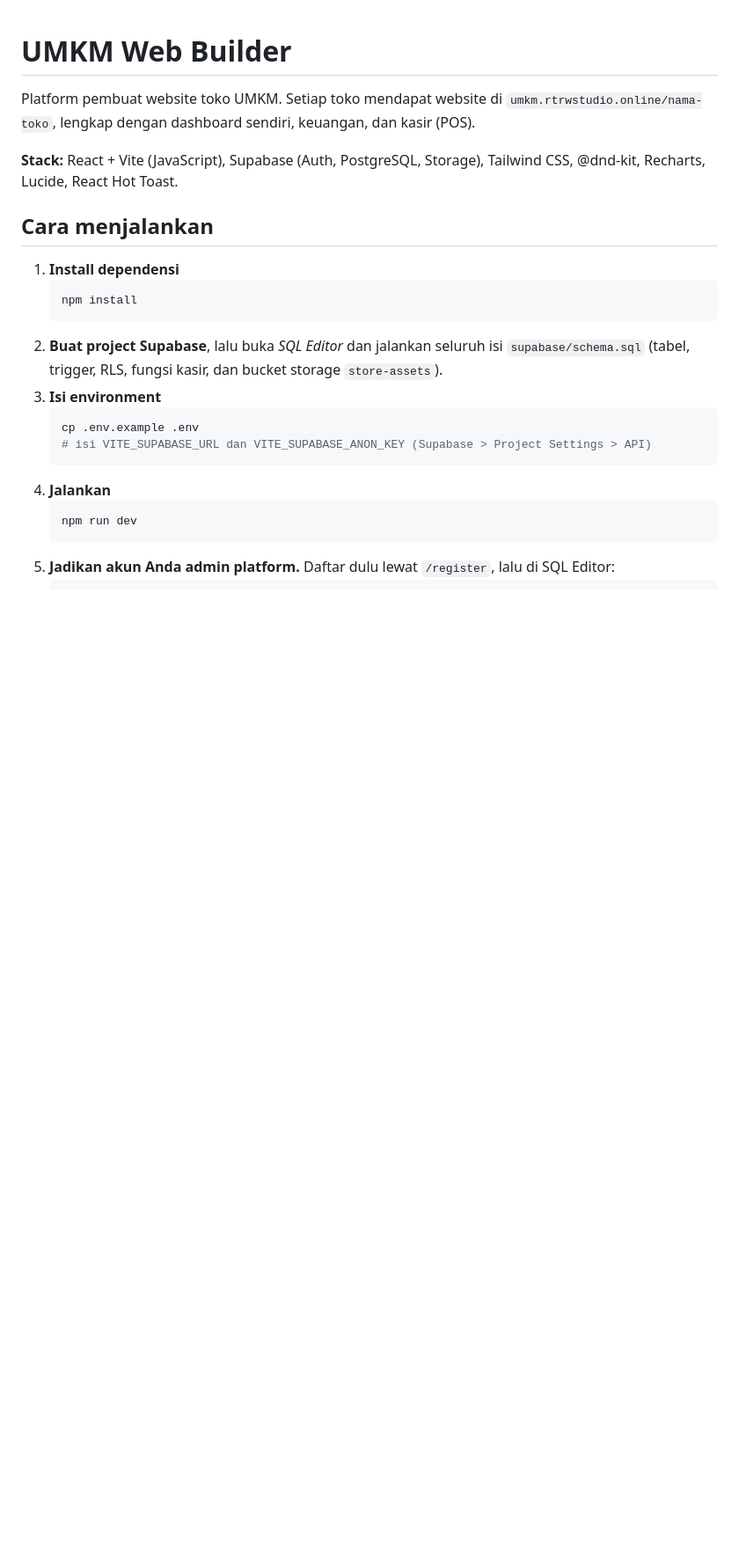
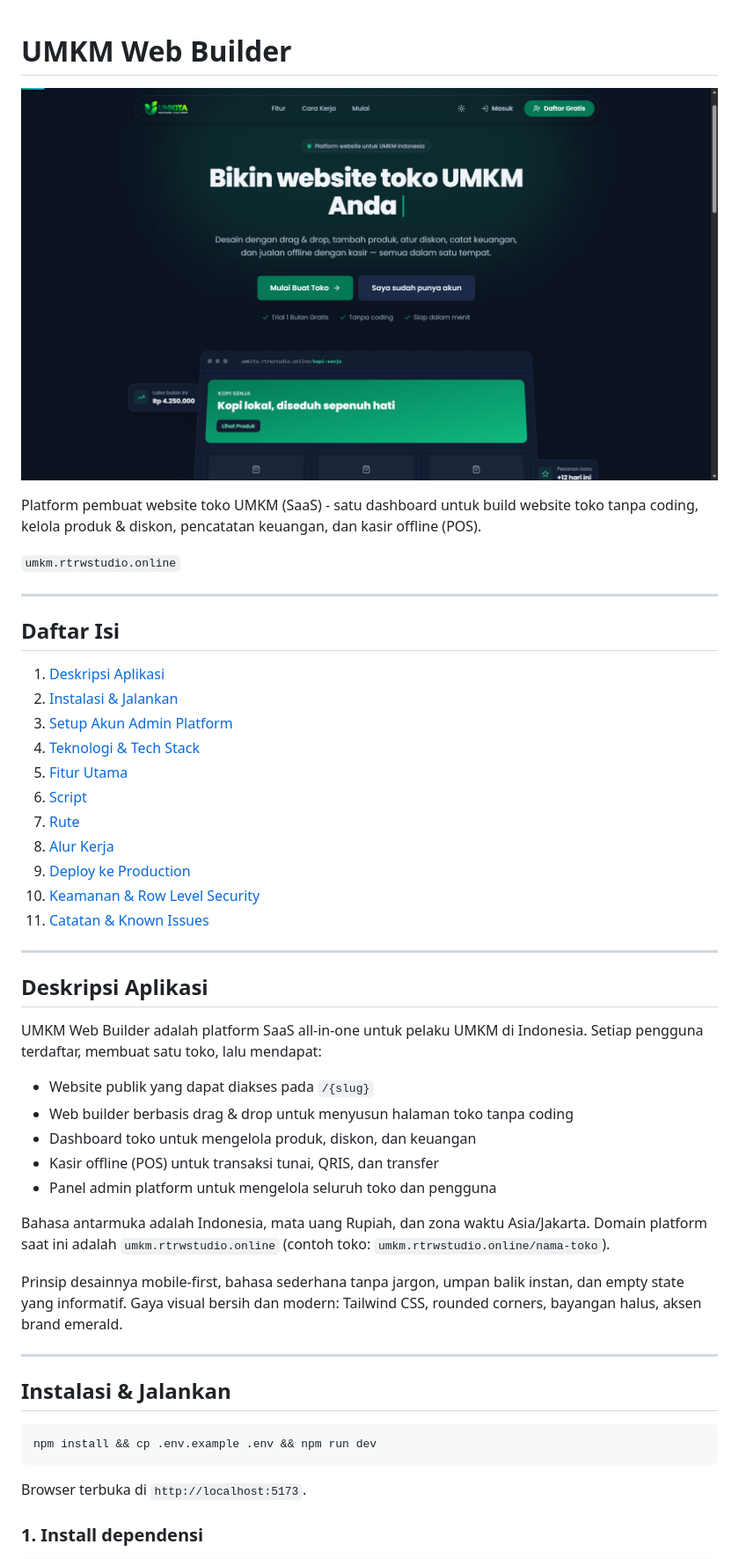
Before and after one commit to Ryn104/Lomba_WebUMKM, a Markdown page: README.md, the part around one of its changes. Shown at 88% size. GitHub-like rendering; pictures changed too: landing.png (added); blank space fills up the shorter version.

Commit message:
style: readme change

````diff
--- a/README.md
+++ b/README.md
@@ -1,24 +1,52 @@
 # UMKM Web Builder
 
-Platform pembuat website toko UMKM. Setiap toko mendapat website di `umkm.rtrwstudio.online/nama-toko`, lengkap dengan dashboard sendiri, keuangan, dan kasir (POS).
+![Landing Page Overview](landing.png)
 
-**Stack:** React + Vite (JavaScript), Supabase (Auth, PostgreSQL, Storage), Tailwind CSS, @dnd-kit, Recharts, Lucide, React Hot Toast.
+Platform pembuat website toko UMKM (SaaS) - satu dashboard untuk build website toko tanpa coding, kelola produk & diskon, pencatatan keuangan, dan kasir offline (POS).
 
-## Cara menjalankan
+`umkm.rtrwstudio.online`
 
-1. **Install dependensi**
-   ```bash
-   npm install
-   ```
-2. **Buat project Supabase**, lalu buka *SQL Editor* dan jalankan seluruh isi `supabase/schema.sql`
-   (tabel, trigger, RLS, fungsi kasir, dan bucket storage `store-assets`).
-3. **Isi environment**
-   ```bash
-   cp .env.example .env
-   # isi VITE_SUPABASE_URL dan VITE_SUPABASE_ANON_KEY (Supabase > Project Settings > API)
-   ```
-4. **Jalankan**
-   ```bash
-   npm run dev
-   ```
-5. **Jadikan akun Anda admin platform.** Daftar dulu lewat `/register`, lalu di SQL Editor:
+---
+
+## Daftar Isi
+
+1. [Deskripsi Aplikasi](#deskripsi-aplikasi)
+2. [Instalasi & Jalankan](#instalasi--jalankan)
+3. [Setup Akun Admin Platform](#setup-akun-admin-platform)
+4. [Teknologi & Tech Stack](#teknologi--tech-stack)
+5. [Fitur Utama](#fitur-utama)
+6. [Script](#script)
+7. [Rute](#rute)
+8. [Alur Kerja](#alur-kerja)
+9. [Deploy ke Production](#deploy-ke-production)
+10. [Keamanan & Row Level Security](#keamanan--row-level-security)
+11. [Catatan & Known Issues](#catatan--known-issues)
+
+---
+
+## Deskripsi Aplikasi
+
+UMKM Web Builder adalah platform SaaS all-in-one untuk pelaku UMKM di Indonesia. Setiap pengguna terdaftar, membuat satu toko, lalu mendapat:
+
+- Website publik yang dapat diakses pada `/{slug}`
+- Web builder berbasis drag & drop untuk menyusun halaman toko tanpa coding
+- Dashboard toko untuk mengelola produk, diskon, dan keuangan
+- Kasir offline (POS) untuk transaksi tunai, QRIS, dan transfer
+- Panel admin platform untuk mengelola seluruh toko dan pengguna
+
+Bahasa antarmuka adalah Indonesia, mata uang Rupiah, dan zona waktu Asia/Jakarta. Domain platform saat ini adalah `umkm.rtrwstudio.online` (contoh toko: `umkm.rtrwstudio.online/nama-toko`).
+
+Prinsip desainnya mobile-first, bahasa sederhana tanpa jargon, umpan balik instan, dan empty state yang informatif. Gaya visual bersih dan modern: Tailwind CSS, rounded corners, bayangan halus, aksen brand emerald.
+
+---
+
+## Instalasi & Jalankan
+
+```bash
+npm install && cp .env.example .env && npm run dev
+```
+
+Browser terbuka di `http://localhost:5173`.
+
+### 1. Install dependensi
+
````
Also changed, not shown: other parts of README.md (+152 -26 lines).
